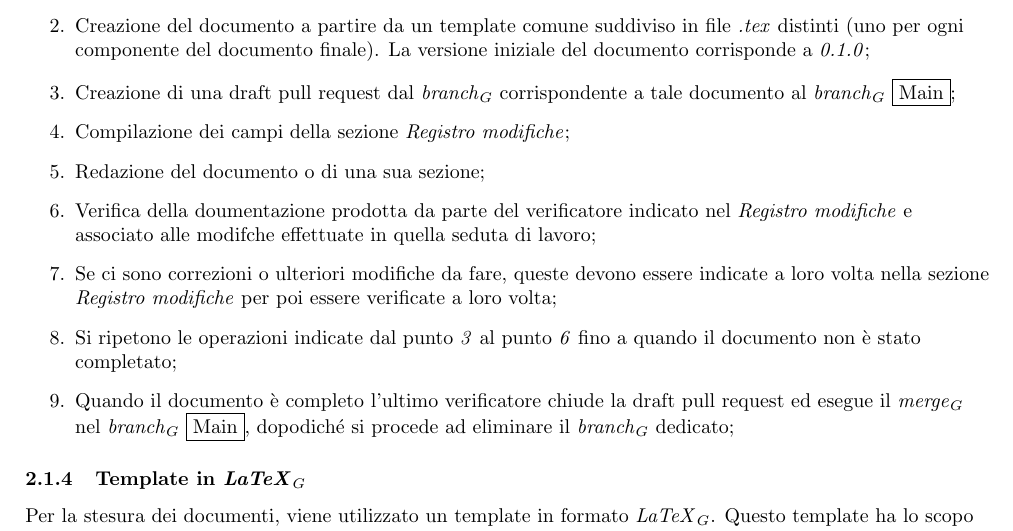
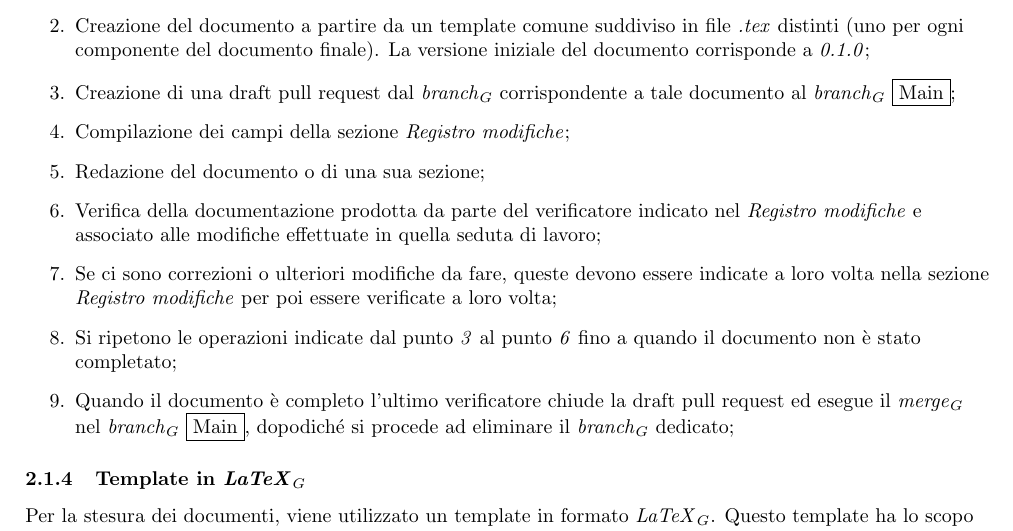
Before and after one commit to SevenBitsSwe/7BitsDocs, a LaTeX document (RTB/Norme_di_progetto.tex, which reads RTB/content/Supporto allo sviluppo software/documentazione.tex): part of page 6 of 8, cut so that both start at the same text. Compiled offline with pdfLaTeX.

Commit message:
Piccole correzioni file Supporto allo sviluppo software/documentazione.tex

```diff
--- a/RTB/content/Supporto allo sviluppo software/documentazione.tex
+++ b/RTB/content/Supporto allo sviluppo software/documentazione.tex
@@ -57,7 +57,7 @@ I documenti seguono due workflow distinti a seconda che si tratti di verbali (in
         \item Creazione di una draft pull request dal \textit{branch}$_G$ corrispondente a tale documento al \textit{branch}$_G$ \framebox{Main};
         \item Compilazione dei campi della sezione \textit{Registro modifiche};
         \item Redazione del documento o di una sua sezione;
-        \item Verifica della doumentazione prodotta da parte del verificatore indicato nel \textit{Registro modifiche} e associato alle modifche effettuate in quella seduta di lavoro;
+        \item Verifica della documentazione prodotta da parte del verificatore indicato nel \textit{Registro modifiche} e associato alle modifiche effettuate in quella seduta di lavoro;
         \item Se ci sono correzioni o ulteriori modifiche da fare, queste
         devono essere indicate a loro volta nella sezione \textit{Registro modifiche} per poi essere verificate a loro volta;
         \item Si ripetono le operazioni indicate dal punto \textit{3} al punto \textit{6} fino a quando il documento non è stato completato;
```
Also changed, not shown: RTB/Norme_di_progetto.pdf, RTB/content/Supporto allo sviluppo software/documentazione.tex (2 more changed lines).
